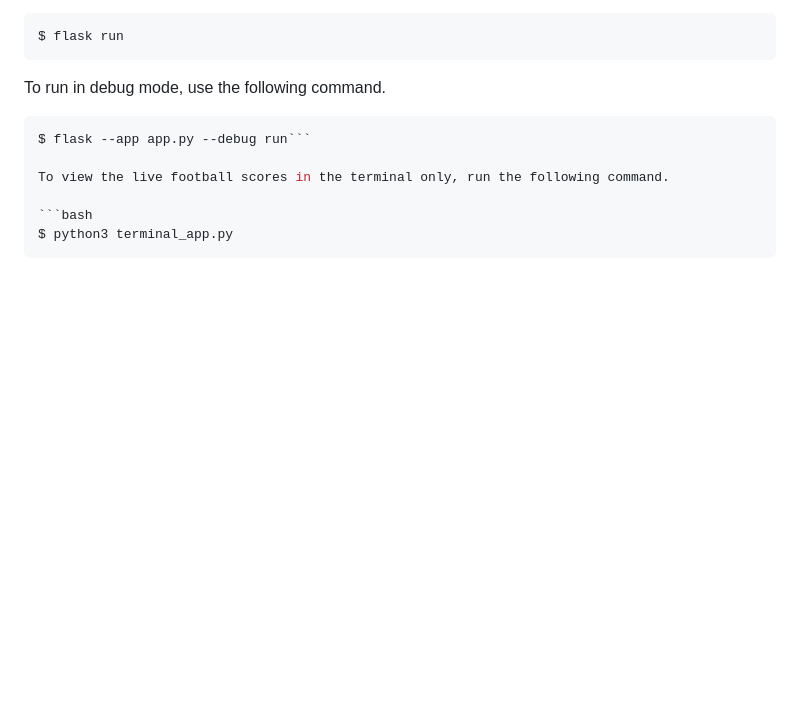
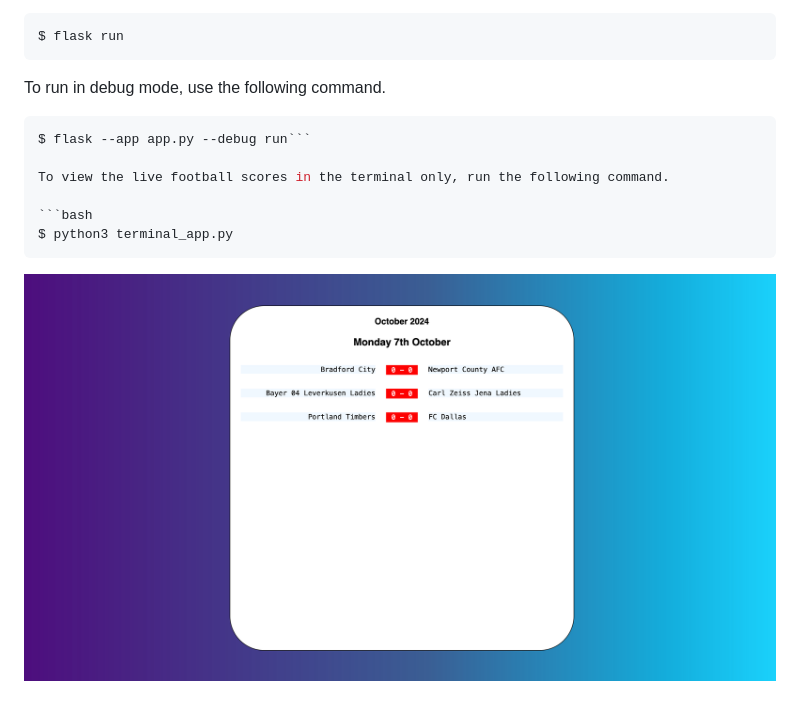
Before and after one commit to jormondroyd27/live_football_scores, a Markdown page: README.md, the part around the change. Drawn GitHub-style; pictures changed too: images/live_football_scores.png (added); blank space fills up the shorter version.

Commit message:
added image to readme

````diff
--- a/README.md
+++ b/README.md
@@ -36,3 +36,5 @@ To view the live football scores in the terminal only, run the following command
 ```bash
 $ python3 terminal_app.py
 ```
+
+![An image displaying the live_football_scores webpage](/images/live_football_scores.png)
````
